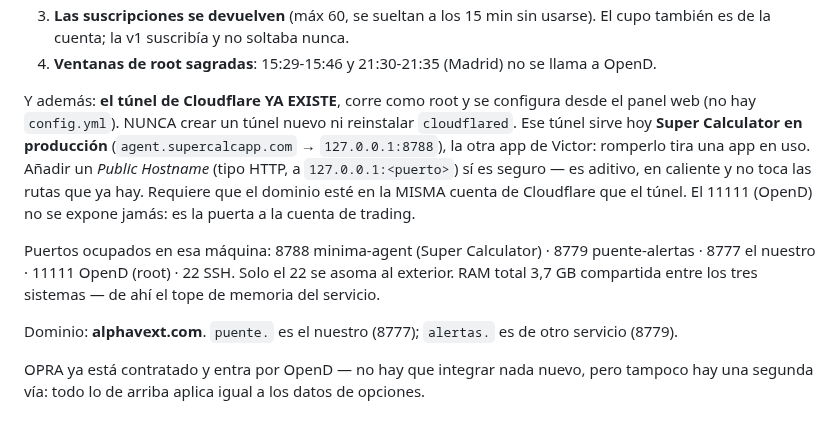
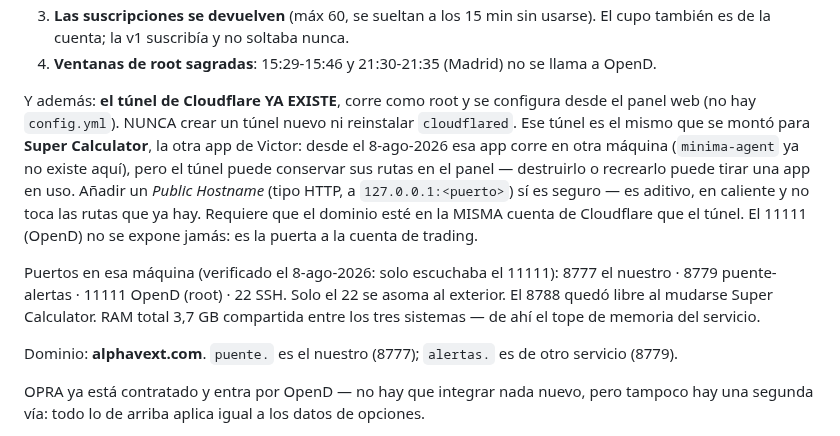
Before and after one commit to GaloFly/galowillmakeyourich, a Markdown page: CLAUDE.md, the part around the change. GitHub-like rendering.

Commit message:
Servidor: Super Calculator ya no corre en esta máquina
Verificado en el VPS el 8-ago-2026: cloudflared active, minima-agent inactive, y
el único puerto escuchando es el 11111 (OpenD). Ni 8788 ni 8779 ni 8777 — o sea
que no hay ningún puente instalado todavía, ni el nuestro ni el de alertas.

Los documentos decían que el túnel servía Super Calculator desde aquí. Ya no. Se
matiza en vez de borrarse: el túnel es el mismo que se montó para esa app y puede
conservar sus rutas en el panel de Cloudflare, así que destruirlo o recrearlo
sigue pudiendo tirar algo en uso. Añadirle una ruta sigue siendo seguro.

Co-Authored-By: Claude Opus 5 <noreply@anthropic.com>
Claude-Session: https://claude.ai/code/session_01BA8ZW3bTavhdp27Nbs5sXf

```diff
--- a/CLAUDE.md
+++ b/CLAUDE.md
@@ -118,15 +118,17 @@ proceso** — lo que gaste nuestro puente se lo quita a los otros dos, en silenc
 4. **Ventanas de root sagradas**: 15:29-15:46 y 21:30-21:35 (Madrid) no se llama a OpenD.
 
 Y además: **el túnel de Cloudflare YA EXISTE**, corre como root y se configura desde el panel web
-(no hay `config.yml`). NUNCA crear un túnel nuevo ni reinstalar `cloudflared`. Ese túnel sirve hoy
-**Super Calculator en producción** (`agent.supercalcapp.com` → `127.0.0.1:8788`), la otra app de
-Victor: romperlo tira una app en uso. Añadir un *Public Hostname* (tipo HTTP, a `127.0.0.1:<puerto>`)
+(no hay `config.yml`). NUNCA crear un túnel nuevo ni reinstalar `cloudflared`. Ese túnel es el mismo que se montó para
+**Super Calculator**, la otra app de Victor: desde el 8-ago-2026 esa app corre en otra máquina
+(`minima-agent` ya no existe aquí), pero el túnel puede conservar sus rutas en el panel — destruirlo
+o recrearlo puede tirar una app en uso. Añadir un *Public Hostname* (tipo HTTP, a `127.0.0.1:<puerto>`)
 sí es seguro — es aditivo, en caliente y no toca las rutas que ya hay. Requiere que el dominio esté
 en la MISMA cuenta de Cloudflare que el túnel.
 El 11111 (OpenD) no se expone jamás: es la puerta a la cuenta de trading.
 
-Puertos ocupados en esa máquina: 8788 minima-agent (Super Calculator) · 8779 puente-alertas ·
-8777 el nuestro · 11111 OpenD (root) · 22 SSH. Solo el 22 se asoma al exterior.
+Puertos en esa máquina (verificado el 8-ago-2026: solo escuchaba el 11111): 8777 el nuestro ·
+8779 puente-alertas · 11111 OpenD (root) · 22 SSH. Solo el 22 se asoma al exterior. El 8788 quedó
+libre al mudarse Super Calculator.
 RAM total 3,7 GB compartida entre los tres sistemas — de ahí el tope de memoria del servicio.
 
 Dominio: **alphavext.com**. `puente.` es el nuestro (8777); `alertas.` es de otro servicio (8779).
```
Also changed, not shown: servidor/README.md (+3 -2 lines).
